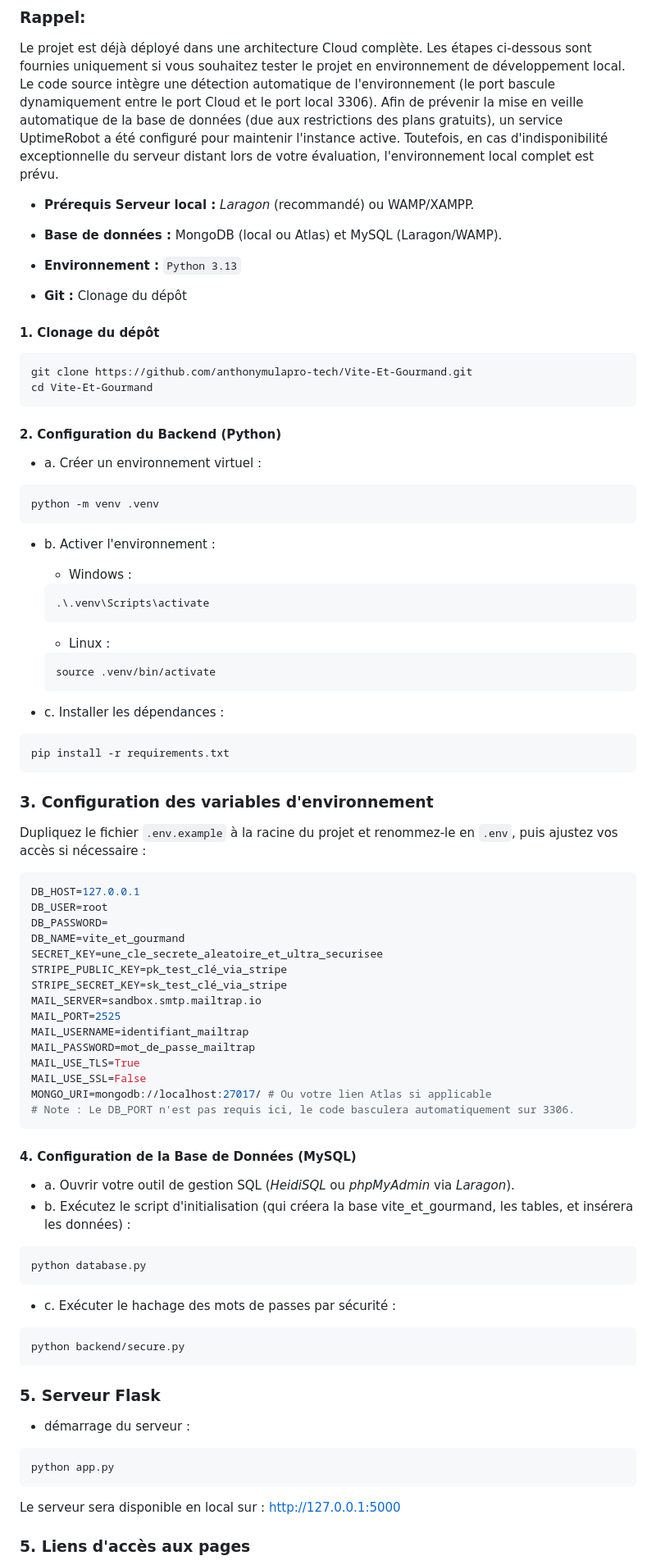
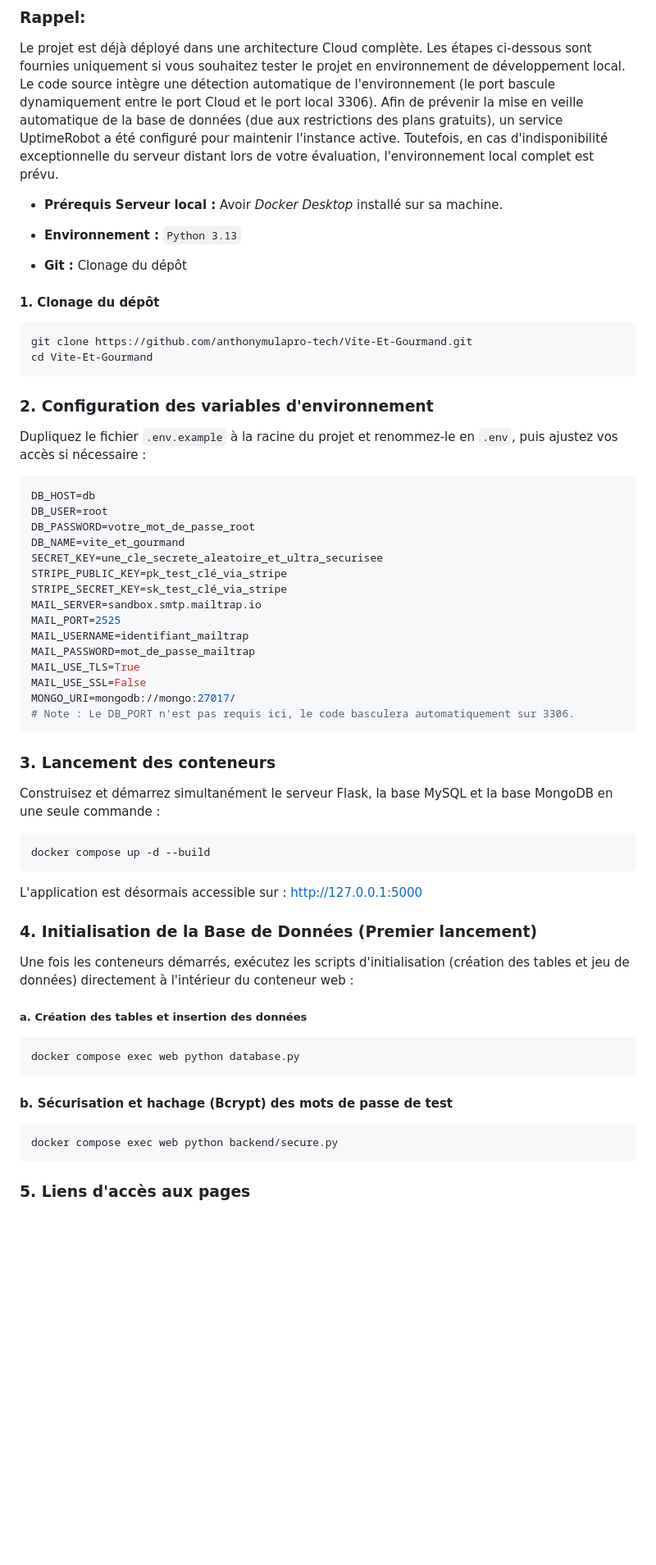
Before and after one commit to anthonymulapro-tech/Vite-Et-Gourmand, a Markdown page: README.md, the part around one of its changes. Shown at 82% size. Rendered like a GitHub page; blank space fills up the shorter version.

Commit message:
docs: actualisation du README avec architecture Docker et POO

````diff
--- a/README.md
+++ b/README.md
@@ -140,9 +143,7 @@ Le projet est déjà déployé dans une architecture Cloud complète. Les étape
 Afin de prévenir la mise en veille automatique de la base de données (due aux restrictions des plans gratuits), un service UptimeRobot a été configuré pour maintenir l'instance active.
 Toutefois, en cas d'indisponibilité exceptionnelle du serveur distant lors de votre évaluation, l'environnement local complet est prévu.
 
-* **Prérequis Serveur local :** _Laragon_ (recommandé) ou WAMP/XAMPP.
-
-* **Base de données :** MongoDB (local ou Atlas) et MySQL (Laragon/WAMP).
+* **Prérequis Serveur local :** Avoir _Docker Desktop_ installé sur sa machine.
 
 * **Environnement :**  `Python 3.13`
 
@@ -152,34 +153,13 @@ Toutefois, en cas d'indisponibilité exceptionnelle du serveur distant lors de v
 git clone https://github.com/anthonymulapro-tech/Vite-Et-Gourmand.git
 cd Vite-Et-Gourmand
 ```
-#### 2. Configuration du Backend (Python)
-* a. Créer un environnement virtuel :
-```bash
-python -m venv .venv
-```
 
-* b. Activer l'environnement :
-  * Windows :
-  ```bash
-  .\.venv\Scripts\activate
-  ```
-
-  * Linux :
-  ```bash
-  source .venv/bin/activate
-  ```
-
-* c. Installer les dépendances :
-```bash
-pip install -r requirements.txt
-```
-
-### 3. Configuration des variables d'environnement
+### 2. Configuration des variables d'environnement
 Dupliquez le fichier `.env.example` à la racine du projet et renommez-le en `.env`, puis ajustez vos accès si nécessaire :
 ```bash
-DB_HOST=127.0.0.1
+DB_HOST=db
 DB_USER=root
-DB_PASSWORD=
+DB_PASSWORD=votre_mot_de_passe_root
 DB_NAME=vite_et_gourmand
 SECRET_KEY=une_cle_secrete_aleatoire_et_ultra_securisee
 STRIPE_PUBLIC_KEY=pk_test_clé_via_stripe
@@ -190,26 +170,29 @@ MAIL_USERNAME=identifiant_mailtrap
 MAIL_PASSWORD=mot_de_passe_mailtrap
 MAIL_USE_TLS=True
 MAIL_USE_SSL=False
-MONGO_URI=mongodb://localhost:27017/ # Ou votre lien Atlas si applicable
+MONGO_URI=mongodb://mongo:27017/
 # Note : Le DB_PORT n'est pas requis ici, le code basculera automatiquement sur 3306.
 ```
-#### 4. Configuration de la Base de Données (MySQL)
-* a. Ouvrir votre outil de gestion SQL (_HeidiSQL_ ou _phpMyAdmin_ via _Laragon_).
-* b. Exécutez le script d'initialisation (qui créera la base vite_et_gourmand, les tables, et insérera les données) :
+### 3. Lancement des conteneurs
+Construisez et démarrez simultanément le serveur Flask, la base MySQL et la base MongoDB en une seule commande :
+
+```Bash
+docker compose up -d --build
+```
+L'application est désormais accessible sur : http://127.0.0.1:5000
+
+### 4. Initialisation de la Base de Données (Premier lancement)
+Une fois les conteneurs démarrés, exécutez les scripts d'initialisation (création des tables et jeu de données) directement à l'intérieur du conteneur web :
+
+##### a. Création des tables et insertion des données
 ```bash
-python database.py
-```
-* c. Exécuter le hachage des mots de passes par sécurité :
-```bash
-python backend/secure.py
+docker compose exec web python database.py
 ```
 
-### 5. Serveur Flask
-* démarrage du serveur :
-```bash
-python app.py
+#### b. Sécurisation et hachage (Bcrypt) des mots de passe de test
+```Bash
+docker compose exec web python backend/secure.py
 ```
-Le serveur sera disponible en local sur : http://127.0.0.1:5000
 
 ### 5. Liens d'accès aux pages
 * **Accès pour tout type d'utilisateur**
````
Also changed, not shown: other parts of README.md (+13 -14 lines).
